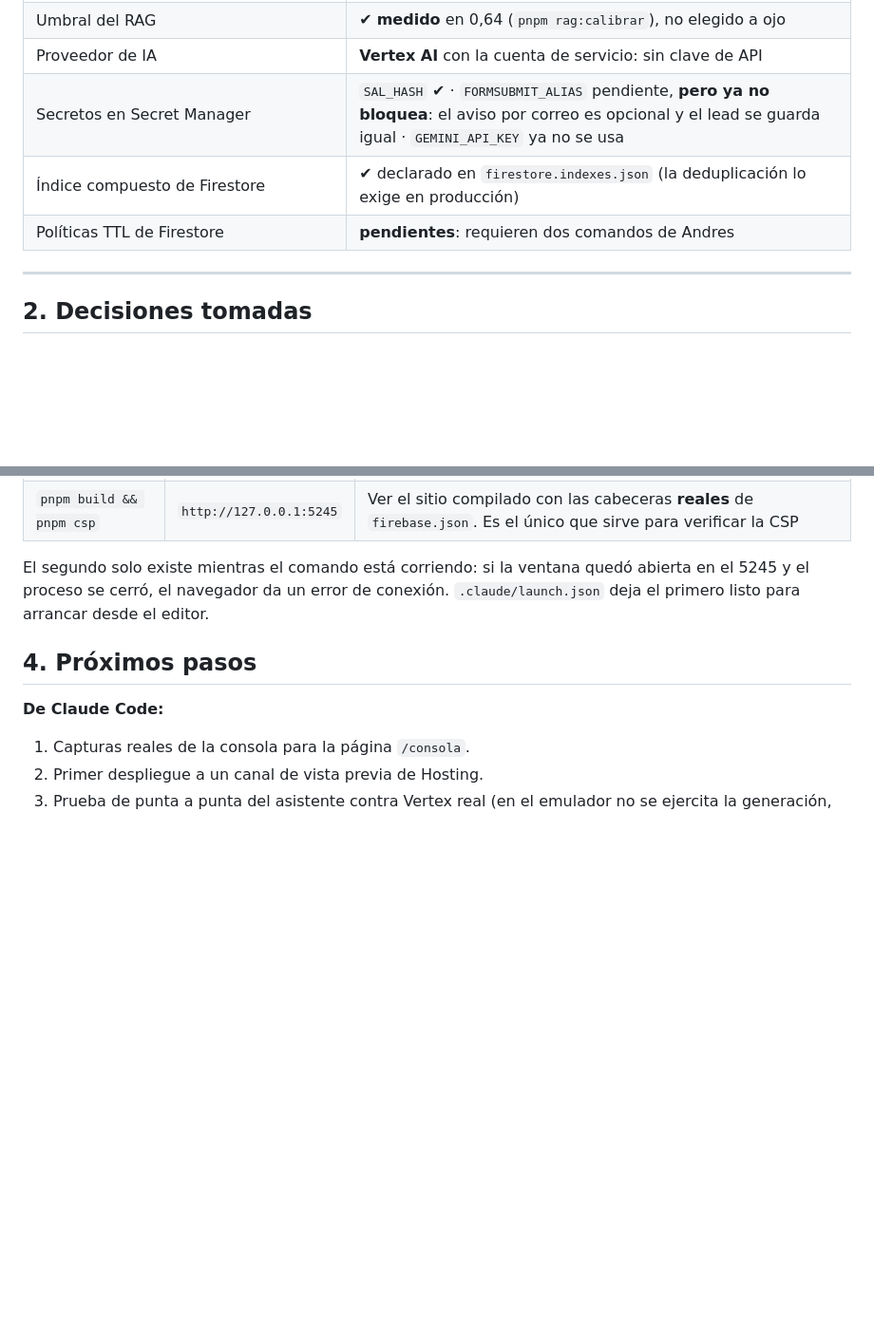
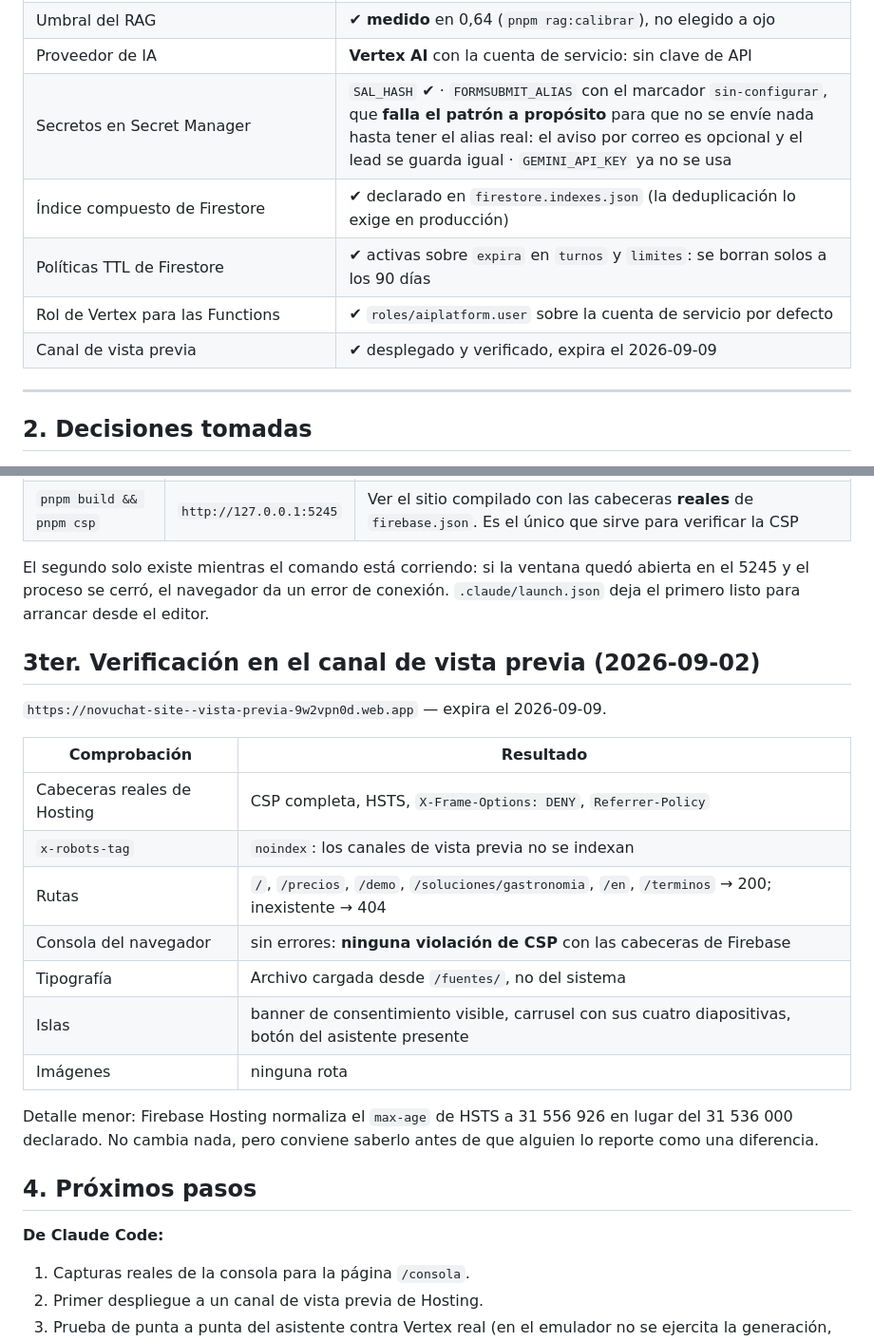
Before and after one commit to segurolotengopy/novuchat-site, a Markdown page: ESTADO.md, 2 parts joined by grey strips. Shown at 95% size. Rendered like a GitHub page; blank space fills up the shorter version.

Commit message:
chore: infraestructura de retención y acceso, y canal de vista previa
TTL de 90 días sobre `expira` en las conversaciones del asistente y en los
contadores del límite de tasa: es lo que promete /privacidad, y ahora lo
cumple la base de datos, no un documento.

Rol roles/aiplatform.user para la cuenta de servicio de las Functions, que lo
necesita desde que el asistente usa Vertex AI.

FORMSUBMIT_ALIAS queda con el marcador "sin-configurar", que falla el patrón
del alias a propósito: así el despliegue no se bloquea y la Function no manda
nada hasta que exista un alias real.

Canal de vista previa desplegado y verificado con las cabeceras reales de
Hosting: CSP completa sin una sola violación, noindex, las rutas responden y
las tres islas cargan.

Co-Authored-By: Claude Opus 5 <noreply@anthropic.com>

```diff
--- a/ESTADO.md
+++ b/ESTADO.md
@@ -37,9 +37,11 @@ encienden el formulario y el asistente. Falta **generar el índice del RAG** (la
 | Índice del RAG | ✔ generado: 34 fragmentos, 563 KB, con Vertex AI |
 | Umbral del RAG | ✔ **medido** en 0,64 (`pnpm rag:calibrar`), no elegido a ojo |
 | Proveedor de IA | **Vertex AI** con la cuenta de servicio: sin clave de API |
-| Secretos en Secret Manager | `SAL_HASH` ✔ · `FORMSUBMIT_ALIAS` pendiente, **pero ya no bloquea**: el aviso por correo es opcional y el lead se guarda igual · `GEMINI_API_KEY` ya no se usa |
+| Secretos en Secret Manager | `SAL_HASH` ✔ · `FORMSUBMIT_ALIAS` con el marcador `sin-configurar`, que **falla el patrón a propósito** para que no se envíe nada hasta tener el alias real: el aviso por correo es opcional y el lead se guarda igual · `GEMINI_API_KEY` ya no se usa |
 | Índice compuesto de Firestore | ✔ declarado en `firestore.indexes.json` (la deduplicación lo exige en producción) |
-| Políticas TTL de Firestore | **pendientes**: requieren dos comandos de Andres |
+| Políticas TTL de Firestore | ✔ activas sobre `expira` en `turnos` y `limites`: se borran solos a los 90 días |
+| Rol de Vertex para las Functions | ✔ `roles/aiplatform.user` sobre la cuenta de servicio por defecto |
+| Canal de vista previa | ✔ desplegado y verificado, expira el 2026-09-09 |
 
 ---
 
@@ -187,6 +189,24 @@ El segundo solo existe mientras el comando está corriendo: si la ventana quedó
 abierta en el 5245 y el proceso se cerró, el navegador da un error de conexión.
 `.claude/launch.json` deja el primero listo para arrancar desde el editor.
 
+## 3ter. Verificación en el canal de vista previa (2026-09-02)
+
+`https://novuchat-site--vista-previa-9w2vpn0d.web.app` — expira el 2026-09-09.
+
+| Comprobación | Resultado |
+|---|---|
+| Cabeceras reales de Hosting | CSP completa, HSTS, `X-Frame-Options: DENY`, `Referrer-Policy` |
+| `x-robots-tag` | `noindex`: los canales de vista previa no se indexan |
+| Rutas | `/`, `/precios`, `/demo`, `/soluciones/gastronomia`, `/en`, `/terminos` → 200; inexistente → 404 |
+| Consola del navegador | sin errores: **ninguna violación de CSP** con las cabeceras de Firebase |
+| Tipografía | Archivo cargada desde `/fuentes/`, no del sistema |
+| Islas | banner de consentimiento visible, carrusel con sus cuatro diapositivas, botón del asistente presente |
+| Imágenes | ninguna rota |
+
+Detalle menor: Firebase Hosting normaliza el `max-age` de HSTS a 31 556 926 en
+lugar del 31 536 000 declarado. No cambia nada, pero conviene saberlo antes de
+que alguien lo reporte como una diferencia.
+
 ## 4. Próximos pasos
 
 **De Claude Code:**
```
